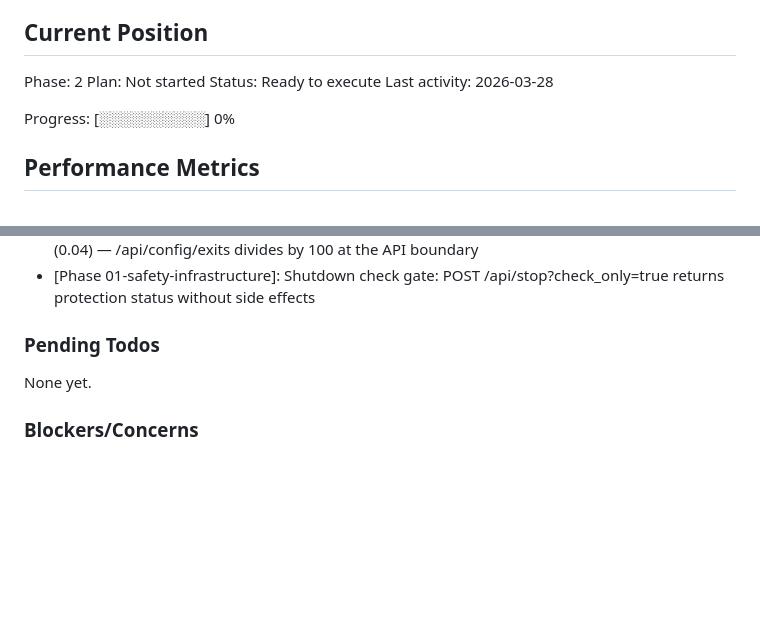
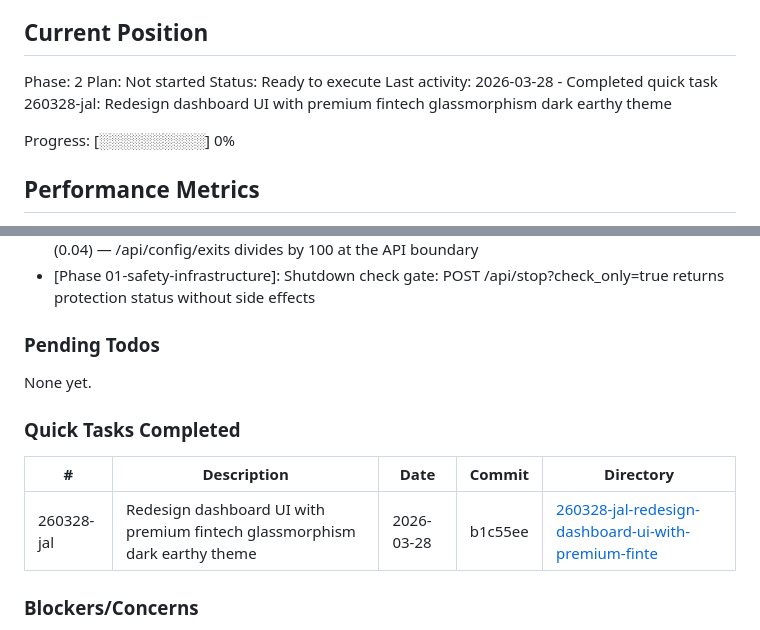
Before and after one commit to Ozy0121/trading-bot, a Markdown page: .planning/STATE.md, 2 parts joined by grey strips. Rendered like a GitHub page; blank space fills up the shorter version.

Commit message:
docs(quick-260328-jal): Redesign dashboard UI with premium fintech glassmorphism dark earthy theme

```diff
--- a/.planning/STATE.md
+++ b/.planning/STATE.md
@@ -28,7 +28,7 @@ See: .planning/PROJECT.md (updated 2026-03-27)
 Phase: 2
 Plan: Not started
 Status: Ready to execute
-Last activity: 2026-03-28
+Last activity: 2026-03-28 - Completed quick task 260328-jal: Redesign dashboard UI with premium fintech glassmorphism dark earthy theme
 
 Progress: [░░░░░░░░░░] 0%
 
@@ -81,6 +81,12 @@ Recent decisions affecting current work:
 
 None yet.
 
+### Quick Tasks Completed
+
+| # | Description | Date | Commit | Directory |
+|---|-------------|------|--------|-----------|
+| 260328-jal | Redesign dashboard UI with premium fintech glassmorphism dark earthy theme | 2026-03-28 | b1c55ee | [260328-jal-redesign-dashboard-ui-with-premium-finte](./quick/260328-jal-redesign-dashboard-ui-with-premium-finte/) |
+
 ### Blockers/Concerns
 
 - **Phase 2**: Verify pandas-ta + pandas 2.x compatibility before starting — known potential issue from research
```
Also changed, not shown: 1 other file.
